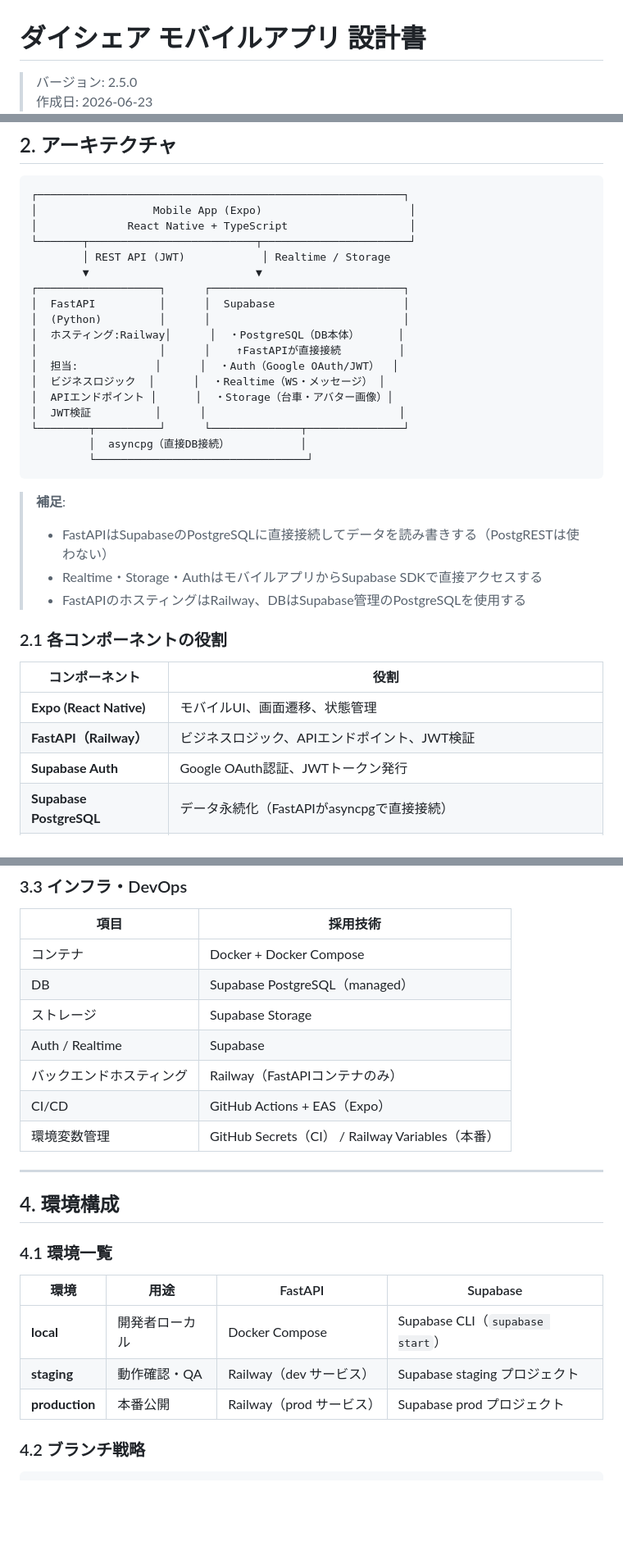
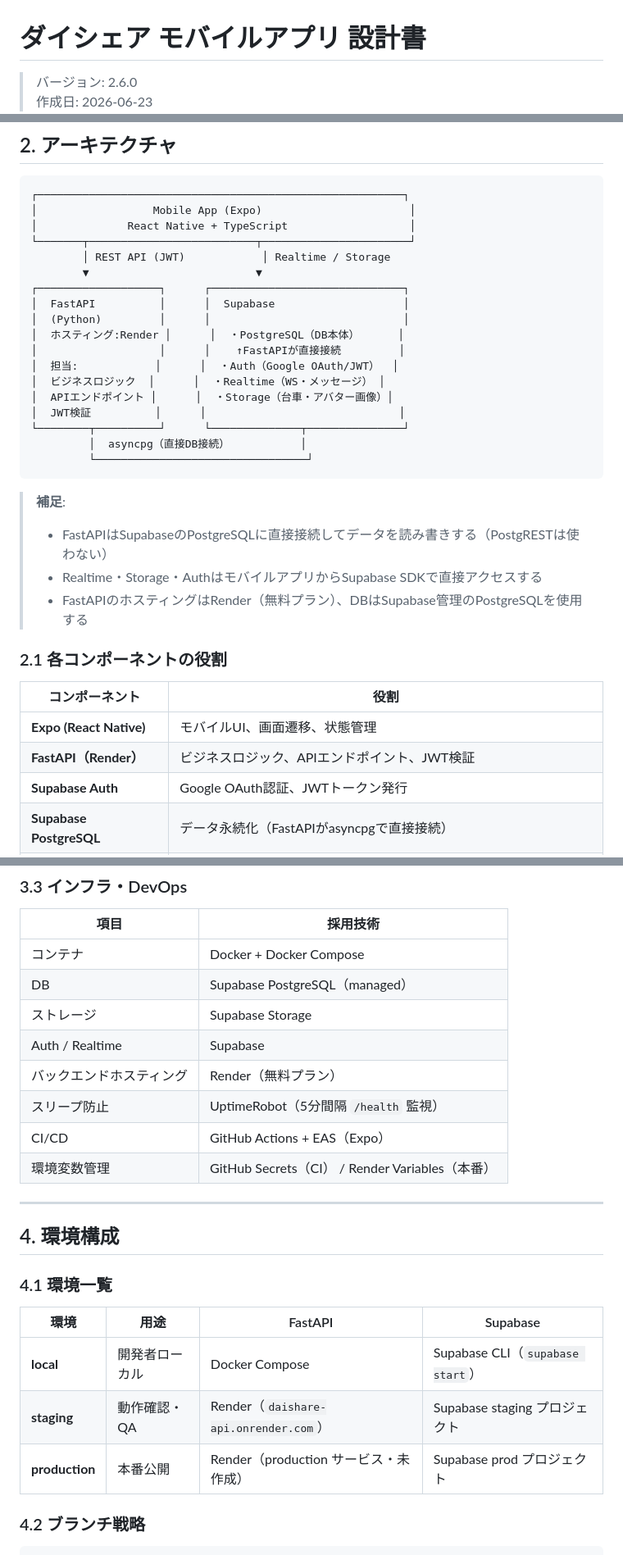
Before and after one commit to kakegawa167/daishare-project, a Markdown page: docs/design.md, 3 parts joined by grey strips. Shown at 82% size. Rendered like a GitHub page; blank space fills up the shorter version.

Commit message:
docs: update design.md to reflect Render hosting (replace Railway references)
- Bump version 2.5.0 → 2.6.0
- Replace all Railway references with Render (onrender.com)
- Update API base URL to daishare-api.onrender.com
- Add UptimeRobot to infra stack table
- Update environment table (staging/production rows)
- Update tasks.md last-updated date

Co-Authored-By: Claude Sonnet 4.6 <noreply@anthropic.com>

```diff
--- a/docs/design.md
+++ b/docs/design.md
@@ -1,4 +1,4 @@
 # ダイシェア モバイルアプリ 設計書
 
-> バージョン: 2.5.0
+> バージョン: 2.6.0
 > 作成日: 2026-06-23
@@ -50,7 +50,7 @@
 ┌───────────────────┐      ┌──────────────────────────────┐
 │  FastAPI          │      │  Supabase                    │
 │  (Python)         │      │                              │
-│  ホスティング:Railway│      │  ・PostgreSQL（DB本体）      │
+│  ホスティング:Render │      │  ・PostgreSQL（DB本体）      │
 │                   │      │    ↑FastAPIが直接接続         │
 │  担当:            │      │  ・Auth（Google OAuth/JWT）  │
 │  ビジネスロジック  │      │  ・Realtime（WS・メッセージ） │
@@ -65,14 +65,14 @@
 >
 > - FastAPIはSupabaseのPostgreSQLに直接接続してデータを読み書きする（PostgRESTは使わない）
 > - Realtime・Storage・AuthはモバイルアプリからSupabase SDKで直接アクセスする
-> - FastAPIのホスティングはRailway、DBはSupabase管理のPostgreSQLを使用する
+> - FastAPIのホスティングはRender（無料プラン）、DBはSupabase管理のPostgreSQLを使用する
 
 ### 2.1 各コンポーネントの役割
 
 | コンポーネント          | 役割                                                             |
 | ----------------------- | ---------------------------------------------------------------- |
 | **Expo (React Native)** | モバイルUI、画面遷移、状態管理                                   |
-| **FastAPI（Railway）**  | ビジネスロジック、APIエンドポイント、JWT検証                     |
+| **FastAPI（Render）**   | ビジネスロジック、APIエンドポイント、JWT検証                     |
 | **Supabase Auth**       | Google OAuth認証、JWTトークン発行                                |
 | **Supabase PostgreSQL** | データ永続化（FastAPIがasyncpgで直接接続）                       |
 | **Supabase Realtime**   | メッセージ・通知のリアルタイム受信（モバイルから直接接続）       |
@@ -160,9 +160,10 @@
 | DB                       | Supabase PostgreSQL（managed）                   |
 | ストレージ               | Supabase Storage                                 |
 | Auth / Realtime          | Supabase                                         |
-| バックエンドホスティング | Railway（FastAPIコンテナのみ）                   |
+| バックエンドホスティング | Render（無料プラン）                             |
+| スリープ防止             | UptimeRobot（5分間隔 `/health` 監視）            |
 | CI/CD                    | GitHub Actions + EAS（Expo）                     |
-| 環境変数管理             | GitHub Secrets（CI） / Railway Variables（本番） |
+| 環境変数管理             | GitHub Secrets（CI） / Render Variables（本番）  |
 
 ---
 
@@ -172,9 +173,9 @@
 
 | 環境           | 用途           | FastAPI                  | Supabase                         |
 | -------------- | -------------- | ------------------------ | -------------------------------- |
-| **local**      | 開発者ローカル | Docker Compose           | Supabase CLI（`supabase start`） |
-| **staging**    | 動作確認・QA   | Railway（dev サービス）  | Supabase staging プロジェクト    |
-| **production** | 本番公開       | Railway（prod サービス） | Supabase prod プロジェクト       |
+| **local**      | 開発者ローカル | Docker Compose                       | Supabase CLI（`supabase start`） |
+| **staging**    | 動作確認・QA   | Render（`daishare-api.onrender.com`）| Supabase staging プロジェクト    |
+| **production** | 本番公開       | Render（production サービス・未作成）| Supabase prod プロジェクト       |
 
 ### 4.2 ブランチ戦略
 
```
Also changed, not shown: other parts of docs/design.md (+2 -2 lines), docs/tasks.md (+1 -1 lines).
